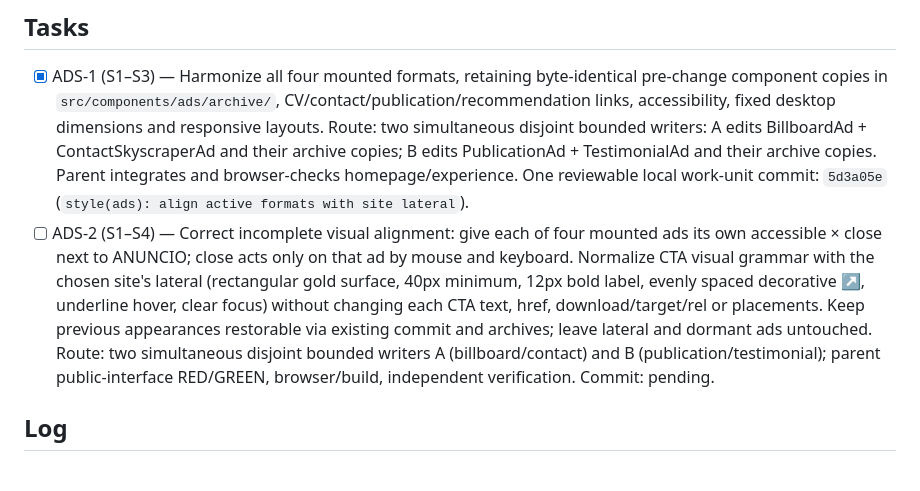
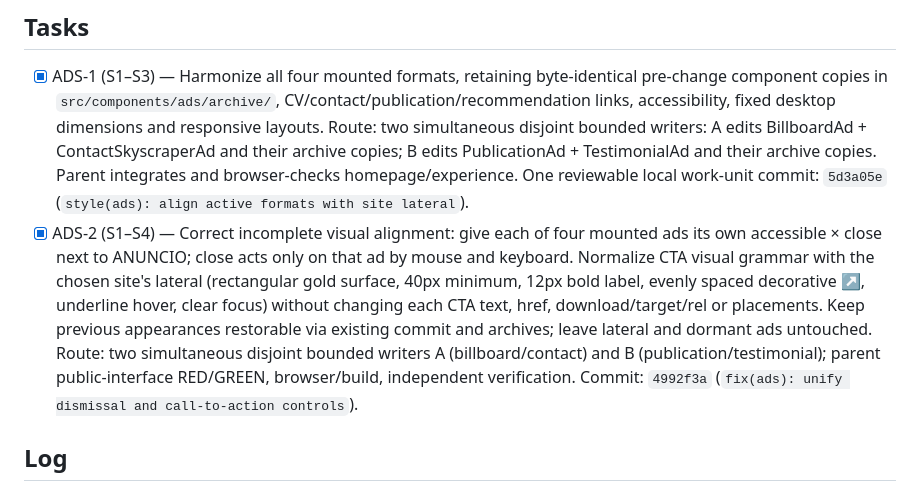
Before and after one commit to tekylo/portfolio-adt, a Markdown page: odd/tasks/site-aligned-active-ads.md, the part around one of its changes. Drawn GitHub-style.

Commit message:
docs(odd): record verified ad control correction

```diff
--- a/odd/tasks/site-aligned-active-ads.md
+++ b/odd/tasks/site-aligned-active-ads.md
@@ -9,7 +9,7 @@ Scope: locally harmonize four mounted ad formats with homepage lateral's site-al
 
 ## Tasks
 - [x] ADS-1 (S1–S3) — Harmonize all four mounted formats, retaining byte-identical pre-change component copies in `src/components/ads/archive/`, CV/contact/publication/recommendation links, accessibility, fixed desktop dimensions and responsive layouts. Route: two simultaneous disjoint bounded writers: A edits BillboardAd + ContactSkyscraperAd and their archive copies; B edits PublicationAd + TestimonialAd and their archive copies. Parent integrates and browser-checks homepage/experience. One reviewable local work-unit commit: `5d3a05e` (`style(ads): align active formats with site lateral`).
-- [ ] ADS-2 (S1–S4) — Correct incomplete visual alignment: give each of four mounted ads its own accessible × close next to ANUNCIO; close acts only on that ad by mouse and keyboard. Normalize CTA visual grammar with the chosen site's lateral (rectangular gold surface, 40px minimum, 12px bold label, evenly spaced decorative ↗, underline hover, clear focus) without changing each CTA text, href, download/target/rel or placements. Keep previous appearances restorable via existing commit and archives; leave lateral and dormant ads untouched. Route: two simultaneous disjoint bounded writers A (billboard/contact) and B (publication/testimonial); parent public-interface RED/GREEN, browser/build, independent verification. Commit: pending.
+- [x] ADS-2 (S1–S4) — Correct incomplete visual alignment: give each of four mounted ads its own accessible × close next to ANUNCIO; close acts only on that ad by mouse and keyboard. Normalize CTA visual grammar with the chosen site's lateral (rectangular gold surface, 40px minimum, 12px bold label, evenly spaced decorative ↗, underline hover, clear focus) without changing each CTA text, href, download/target/rel or placements. Keep previous appearances restorable via existing commit and archives; leave lateral and dormant ads untouched. Route: two simultaneous disjoint bounded writers A (billboard/contact) and B (publication/testimonial); parent public-interface RED/GREEN, browser/build, independent verification. Commit: `4992f3a` (`fix(ads): unify dismissal and call-to-action controls`).
 
 ## Log
 - L1: ahora me gusta más, adapta los demás anucios al nuevo diseño
```
Also changed, not shown: other parts of odd/tasks/site-aligned-active-ads.md (+1 -0 lines).
